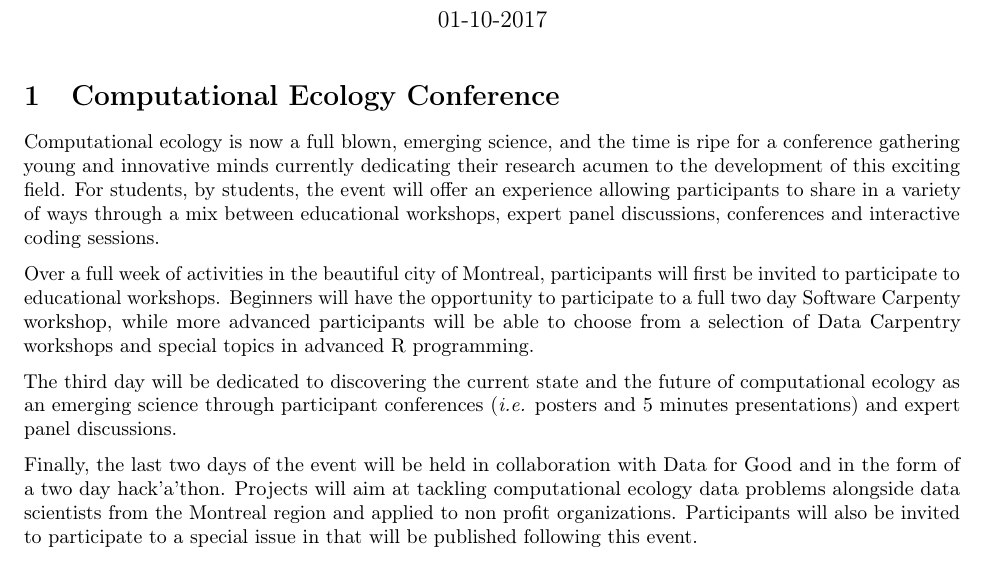
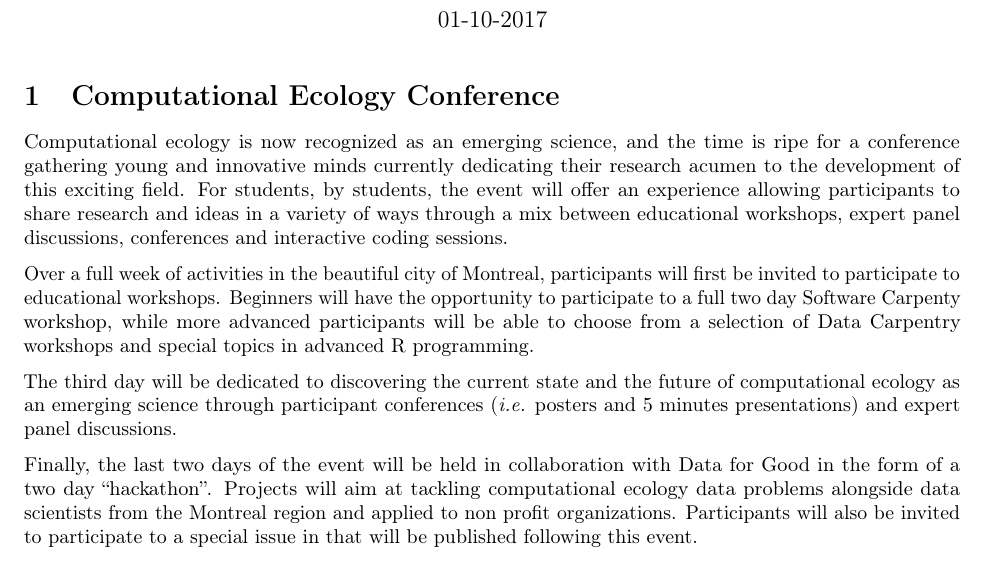
Before and after one commit to ComputationalEcologySociety/CompEcolSoc2018, an R Markdown document (eventDescription/CEC2018.Rmd): part of the page, cut so that both start at the same text. Rendered offline with R 4.5, knitr and Pandoc, then LaTeX, with nearby package versions; a font, style sheet, LaTeX package, included part or bibliography that could not be used is replaced or left out.

Commit message:
Update CEC2018.Rmd
Fixed some typos and added some clarification in some sentences.

```diff
--- a/eventDescription/CEC2018.Rmd
+++ b/eventDescription/CEC2018.Rmd
@@ -28,13 +28,13 @@ rmarkdown::render('./eventDescription/CEC2018.rmd', 'html_document')
 
 # Computational Ecology Conference
 
-Computational ecology is now a full blown, [emerging science](http://rsfs.royalsocietypublishing.org/content/2/2/241), and the time is ripe for a conference gathering young and innovative minds currently dedicating their research acumen to the development of this exciting field. For students, by students, the event will offer an experience allowing participants to share in a variety of ways through a mix between educational workshops, expert panel discussions, conferences and interactive coding sessions.
+Computational ecology is now recognized as an [emerging science](http://rsfs.royalsocietypublishing.org/content/2/2/241), and the time is ripe for a conference gathering young and innovative minds currently dedicating their research acumen to the development of this exciting field. For students, by students, the event will offer an experience allowing participants to share research and ideas in a variety of ways through a mix between educational workshops, expert panel discussions, conferences and interactive coding sessions.
 
 Over a full week of activities in the beautiful city of Montreal, participants will first be invited to participate to educational workshops. Beginners will have the opportunity to participate to a full two day [Software Carpenty](https://software-carpentry.org/) workshop, while more advanced participants will be able to choose from a selection of [Data Carpentry](http://www.datacarpentry.org/) workshops and special topics in advanced R programming.
 
 The third day will be dedicated to discovering the current state and the future of computational ecology as an emerging science through participant conferences (*i.e.* posters and 5 minutes presentations) and expert panel discussions.
 
-Finally, the last two days of the event will be held in collaboration with [Data for Good](https://www.meetup.com/DataforGood-Montreal/?_cookie-check=FowCtx-gNWyZzv7X) and in the form of a two day hack'a'thon. Projects will aim at tackling computational ecology data problems alongside data scientists from the Montreal region and applied to non profit organizations. Participants will also be invited to participate to a special issue in <!-- PLoS ONE Computational Biology? --> that will be published following this event.
+Finally, the last two days of the event will be held in collaboration with [Data for Good](https://www.meetup.com/DataforGood-Montreal/?_cookie-check=FowCtx-gNWyZzv7X) in the form of a two day "hackathon". Projects will aim at tackling computational ecology data problems alongside data scientists from the Montreal region and applied to non profit organizations. Participants will also be invited to participate to a special issue in <!-- PLoS ONE Computational Biology? --> that will be published following this event.
 
 Number of participants will be limited <!-- to 50 participants --> and participants will be selected through a competitive selection process. <!-- makes sense? -->
 
```
